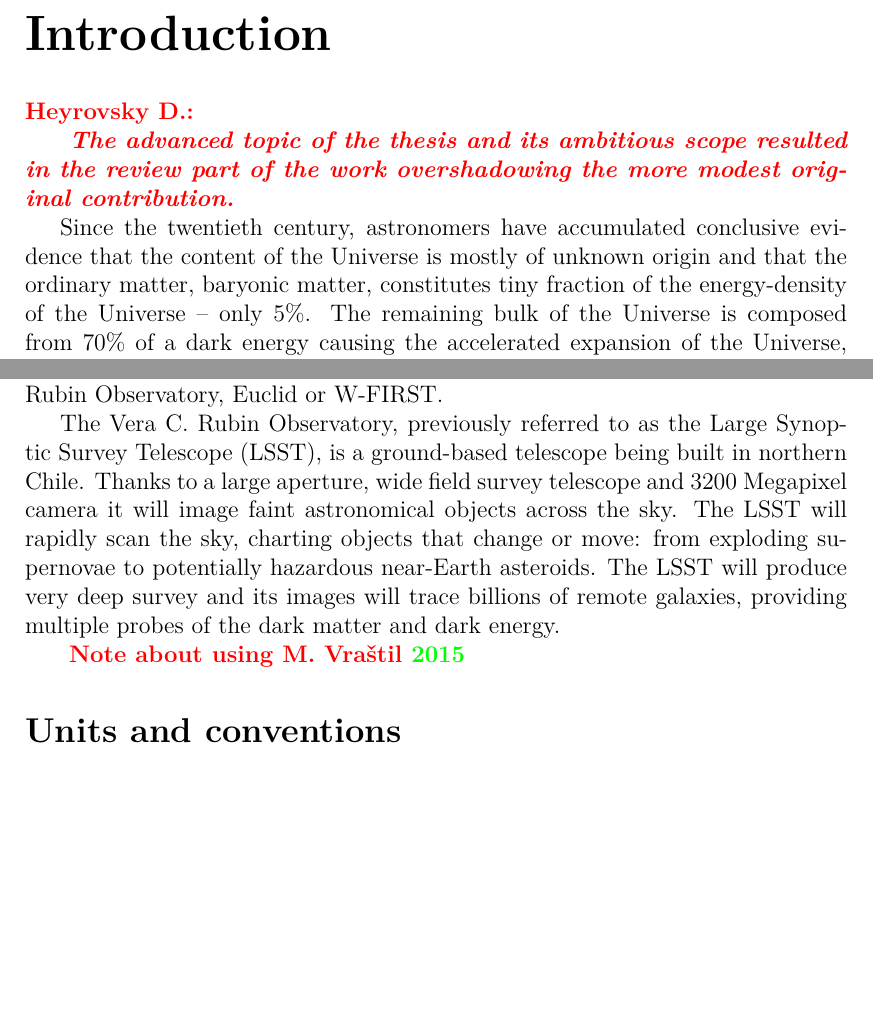
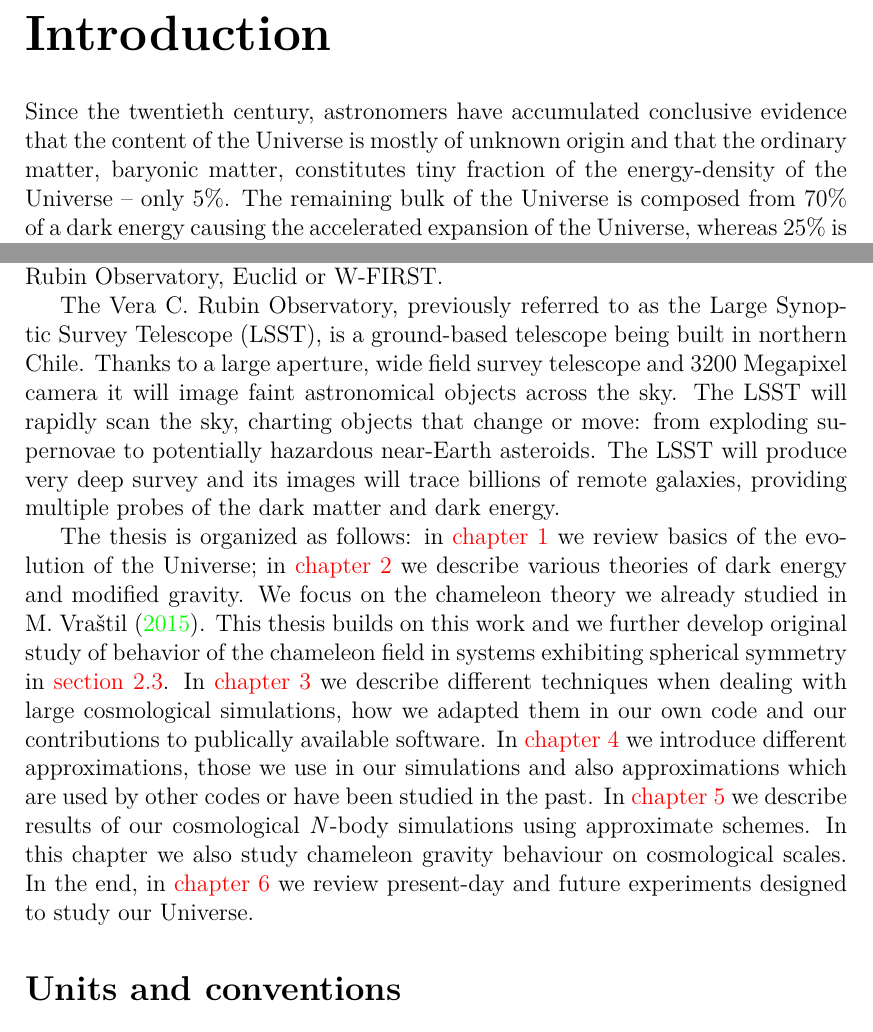
Before and after one commit to vrastil/dizertace, a LaTeX thesis (thesis.tex, which reads chapters/preface.tex): two parts of pages 9 and 10 of 110, joined at a grey line, cut so that both start at the same text, the shorter picture padded with empty space. Compiled offline with pdfLaTeX.

Commit message:
intro finished

```diff
--- a/chapters/preface.tex
+++ b/chapters/preface.tex
@@ -1,10 +1,10 @@
 \chapter*{Introduction}
 \addcontentsline{toc}{chapter}{Introduction}
-\todo{Heyrovsky D.:
+% \todo{Heyrovsky D.:
 
-\textit{
-The advanced topic of the thesis and its ambitious scope resulted in the review part of the work overshadowing the more modest original contribution.}
-}
+% \textit{
+% The advanced topic of the thesis and its ambitious scope resulted in the review part of the work overshadowing the more modest original contribution.}
+% }
 
 Since the twentieth century, astronomers have accumulated conclusive evidence that the content of the Universe is mostly of unknown origin and that the ordinary matter, baryonic matter, constitutes tiny fraction of the energy-density of the Universe -- only 5\%. The remaining bulk of the Universe is composed from 70\% of a dark energy causing the accelerated expansion of the Universe, whereas 25\% is in a form of a dark matter causing the formation of the structures in the Universe. Dark energy ranks as one of the most important discoveries in cosmology, with profound implications for astronomy and fundamental physics.
 
@@ -22,8 +22,7 @@ All theoretically predictions which can be obtained analytically or numerically
 
 The Vera C. Rubin Observatory, previously referred to as the Large Synoptic Survey Telescope (LSST), is a ground-based telescope being built in northern Chile. Thanks to a large aperture, wide field survey telescope and 3200 Megapixel camera it will image faint astronomical objects across the sky. The LSST will rapidly scan the sky, charting objects that change or move: from exploding supernovae to potentially hazardous near-Earth asteroids. The LSST will produce very deep survey and its images will trace billions of remote galaxies, providing multiple probes of the dark matter and dark energy.
 
-\todo{
-Note about using \cite{mastersthesis_vrastil}}
+The thesis is organized as follows: in \autoref{chpt:cosmo_evol} we review basics of the evolution of the Universe; in \autoref{chpt:de_mg}  we describe various theories of dark energy and modified gravity. We focus on the chameleon theory we already studied in \textcite{mastersthesis_vrastil}. This thesis builds on this work and we further develop original study of behavior of the chameleon field in systems exhibiting spherical symmetry in \autoref{sec_cham}. In \autoref{chpt:cosmo_sim} we describe different techniques when dealing with large cosmological simulations, how we adapted them in our own code and our contributions to publically available software. In \autoref{chpt:app_schemes} we introduce different approximations, those we use in our simulations and also approximations which are used by other codes or have been studied in the past. In \autoref{chpt:app_sims} we describe results of our cosmological \nbodysim s using approximate schemes. In this chapter we also study chameleon gravity behaviour on cosmological scales. In the end, in \autoref{chpt:cosmo_surveys} we review present-day and future experiments designed to study our Universe.
 
 \section*{Units and conventions}
 \todo{Fill abbreviations}
```
Also changed, not shown: chapters/approx_schemes.tex (+1 -0 lines), chapters/cosmo_sim.tex (+1 -0 lines), chapters/cosmo_surveys.tex (+1 -0 lines), chapters/modif_grav.tex (+1 -0 lines), chapters/simulations_approx.tex (+1 -0 lines).
